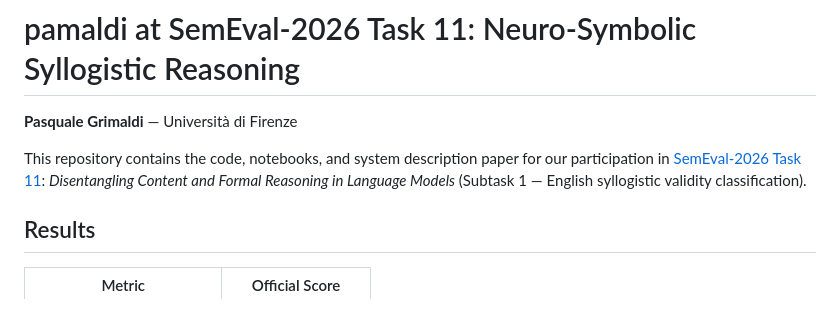
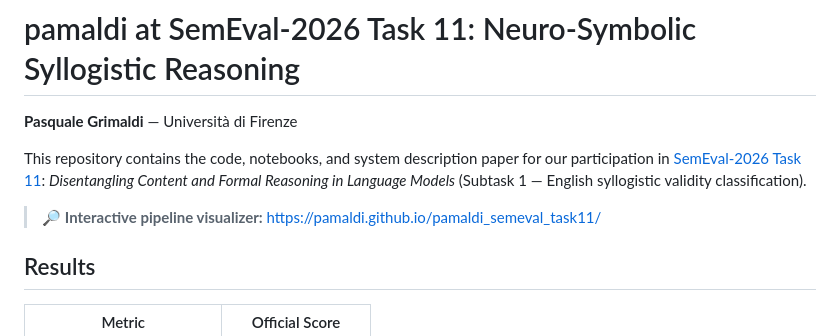
Before and after one commit to pamaldi/pamaldi_semeval_task11, a Markdown page: README.MD, the part around the change. GitHub-like rendering; blank space fills up the shorter version.

Commit message:
Add interactive pipeline visualizer link to README

```diff
--- a/README.MD
+++ b/README.MD
@@ -3,6 +3,8 @@
 **Pasquale Grimaldi** — Università di Firenze
 
 This repository contains the code, notebooks, and system description paper for our participation in [SemEval-2026 Task 11](https://neuro-symbolic-ai.github.io/SemEval2026-Task11/): *Disentangling Content and Formal Reasoning in Language Models* (Subtask 1 — English syllogistic validity classification).
+
+> 🔎 **Interactive pipeline visualizer:** https://pamaldi.github.io/pamaldi_semeval_task11/
 
 ## Results
 
```
